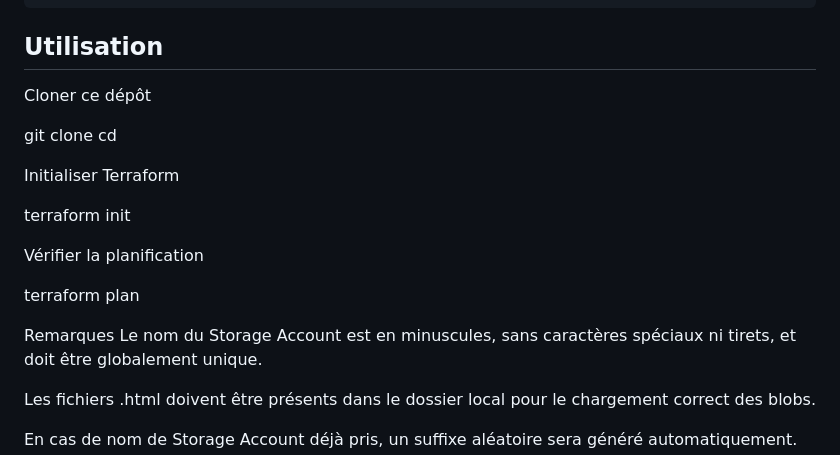
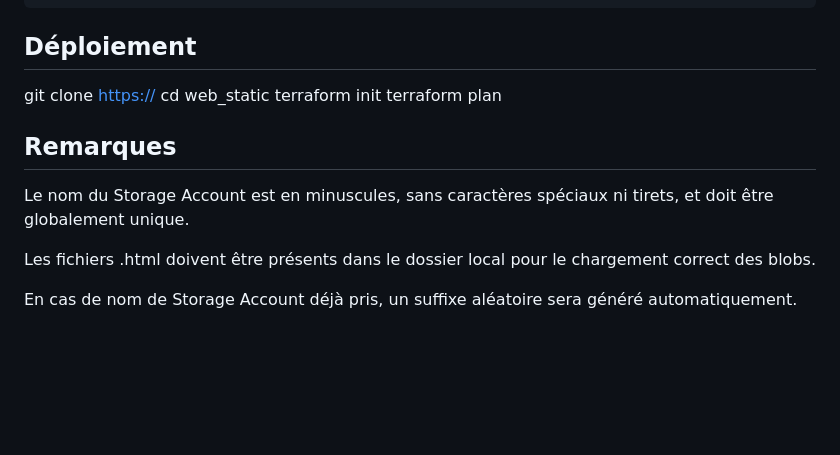
Before and after one commit to ISSA-AZTF/terraform-azdeploy-blob-static-website, a Markdown page: README.md, the part around the change. Rendered like a GitHub page; blank space fills up the shorter version.

```diff
--- a/README.md
+++ b/README.md
@@ -60,22 +60,16 @@ Exemple de variable `blob_storage`
     }
     }
 
-## Utilisation
+## Déploiement
 
-Cloner ce dépôt
 
-git clone <URL>
-cd <repo>
+   git clone [https://](https://github.com/ISSA-AZTF/terraform-azdeploy-blob-static-website.git)
+   cd web_static
+   terraform init
+   terraform plan
 
-Initialiser Terraform
+## Remarques
 
-terraform init
-
-Vérifier la planification
-
-terraform plan
-
-Remarques
 Le nom du Storage Account est en minuscules, sans caractères spéciaux ni tirets, et doit être globalement unique.
 
 Les fichiers .html doivent être présents dans le dossier local pour le chargement correct des blobs.
```
